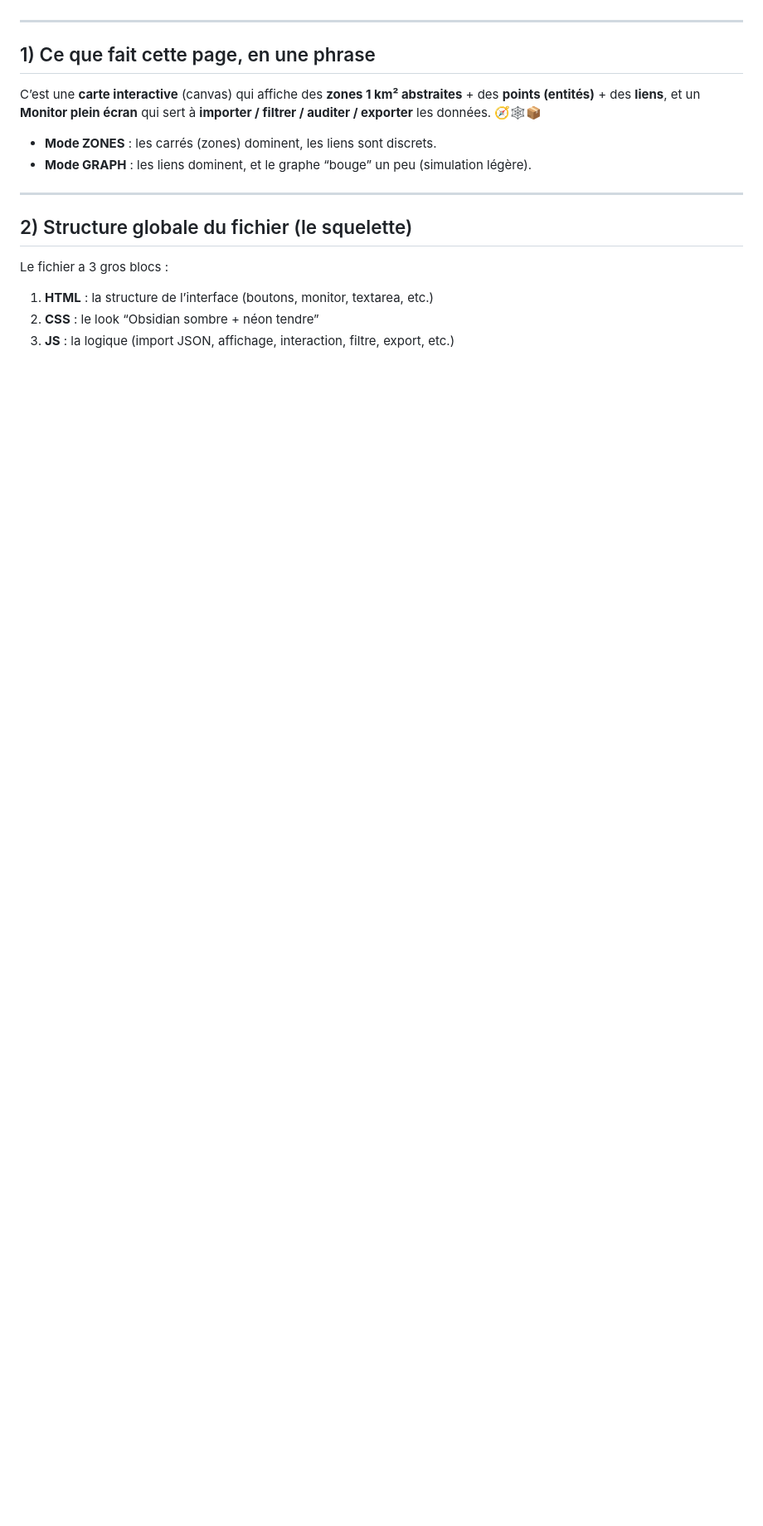
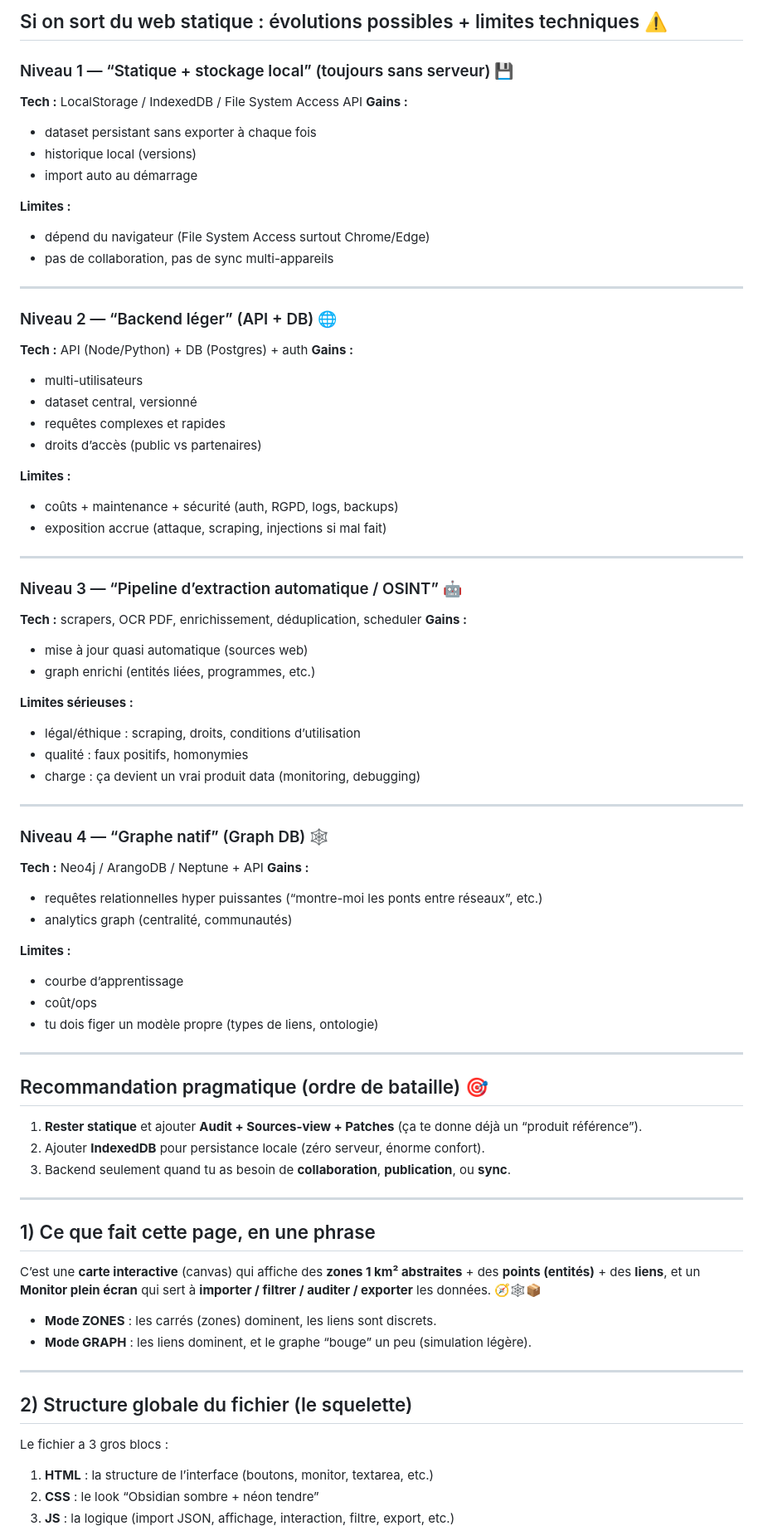
Before and after one commit to ouaisfieu/onyx, a Markdown page: beta/pilule-rouge.md, the part around one of its changes. Shown at 83% size. Rendered like a GitHub page; blank space fills up the shorter version.

```diff
--- a/beta/pilule-rouge.md
+++ b/beta/pilule-rouge.md
@@ -2,3 +89,75 @@ OK. Je t’explique **tout** ce fichier comme un portail “graph + monitor” *
+## Si on sort du web statique : évolutions possibles + limites techniques ⚠️
+
+### Niveau 1 — “Statique + stockage local” (toujours sans serveur) 💾
+
+**Tech :** LocalStorage / IndexedDB / File System Access API
+**Gains :**
+
+* dataset persistant sans exporter à chaque fois
+* historique local (versions)
+* import auto au démarrage
+
+**Limites :**
+
+* dépend du navigateur (File System Access surtout Chrome/Edge)
+* pas de collaboration, pas de sync multi-appareils
+
+---
+
+### Niveau 2 — “Backend léger” (API + DB) 🌐
+
+**Tech :** API (Node/Python) + DB (Postgres) + auth
+**Gains :**
+
+* multi-utilisateurs
+* dataset central, versionné
+* requêtes complexes et rapides
+* droits d’accès (public vs partenaires)
+
+**Limites :**
+
+* coûts + maintenance + sécurité (auth, RGPD, logs, backups)
+* exposition accrue (attaque, scraping, injections si mal fait)
+
+---
+
+### Niveau 3 — “Pipeline d’extraction automatique / OSINT” 🤖
+
+**Tech :** scrapers, OCR PDF, enrichissement, déduplication, scheduler
+**Gains :**
+
+* mise à jour quasi automatique (sources web)
+* graph enrichi (entités liées, programmes, etc.)
+
+**Limites sérieuses :**
+
+* légal/éthique : scraping, droits, conditions d’utilisation
+* qualité : faux positifs, homonymies
+* charge : ça devient un vrai produit data (monitoring, debugging)
+
+---
+
+### Niveau 4 — “Graphe natif” (Graph DB) 🕸️
+
+**Tech :** Neo4j / ArangoDB / Neptune + API
+**Gains :**
+
+* requêtes relationnelles hyper puissantes (“montre-moi les ponts entre réseaux”, etc.)
+* analytics graph (centralité, communautés)
+
+**Limites :**
+
+* courbe d’apprentissage
+* coût/ops
+* tu dois figer un modèle propre (types de liens, ontologie)
+
+---
+
+## Recommandation pragmatique (ordre de bataille) 🎯
+
+1. **Rester statique** et ajouter **Audit + Sources-view + Patches** (ça te donne déjà un “produit référence”).
+2. Ajouter **IndexedDB** pour persistance locale (zéro serveur, énorme confort).
+3. Backend seulement quand tu as besoin de **collaboration**, **publication**, ou **sync**.
 
 ---
 
```
Also changed, not shown: other parts of beta/pilule-rouge.md (+88 -1 lines).
